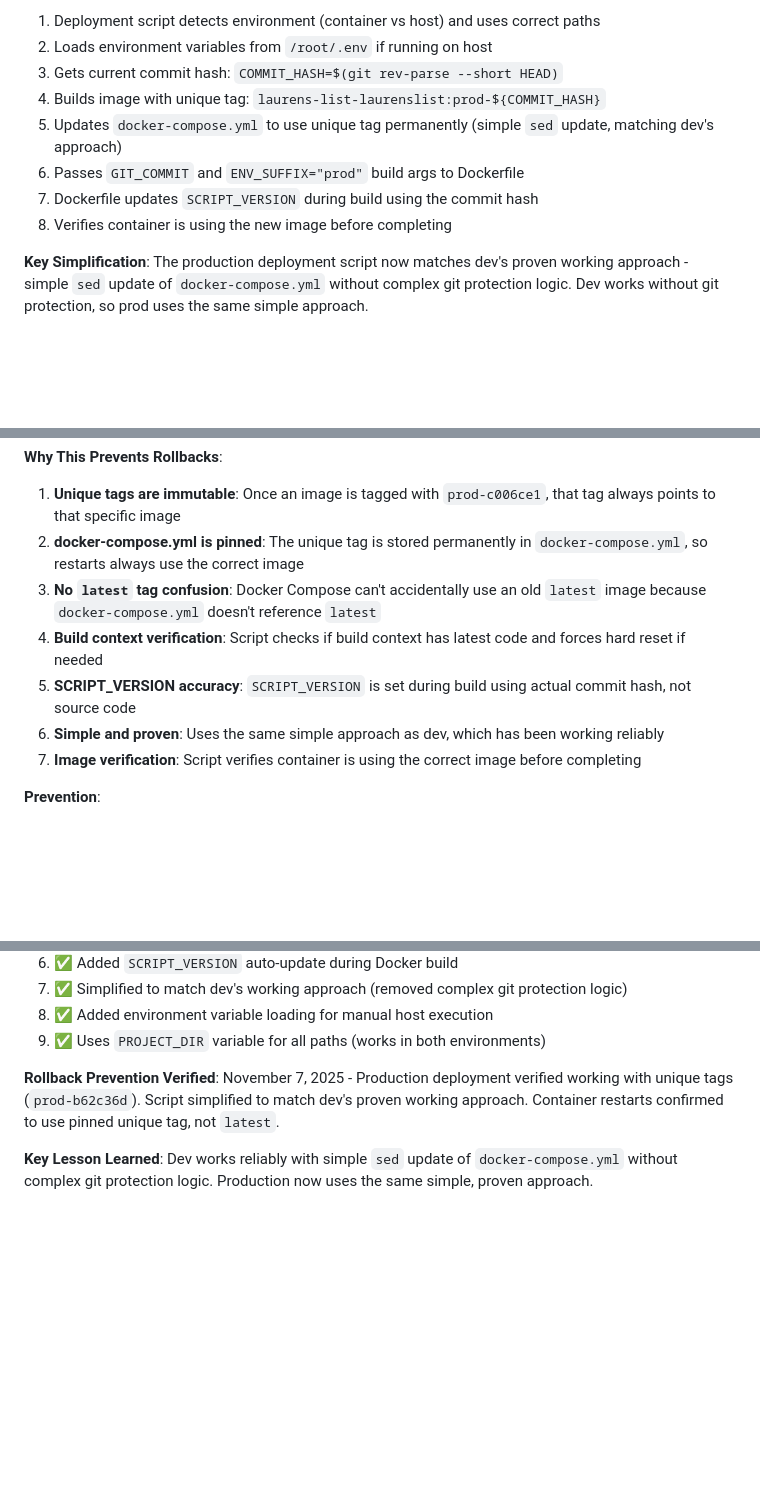
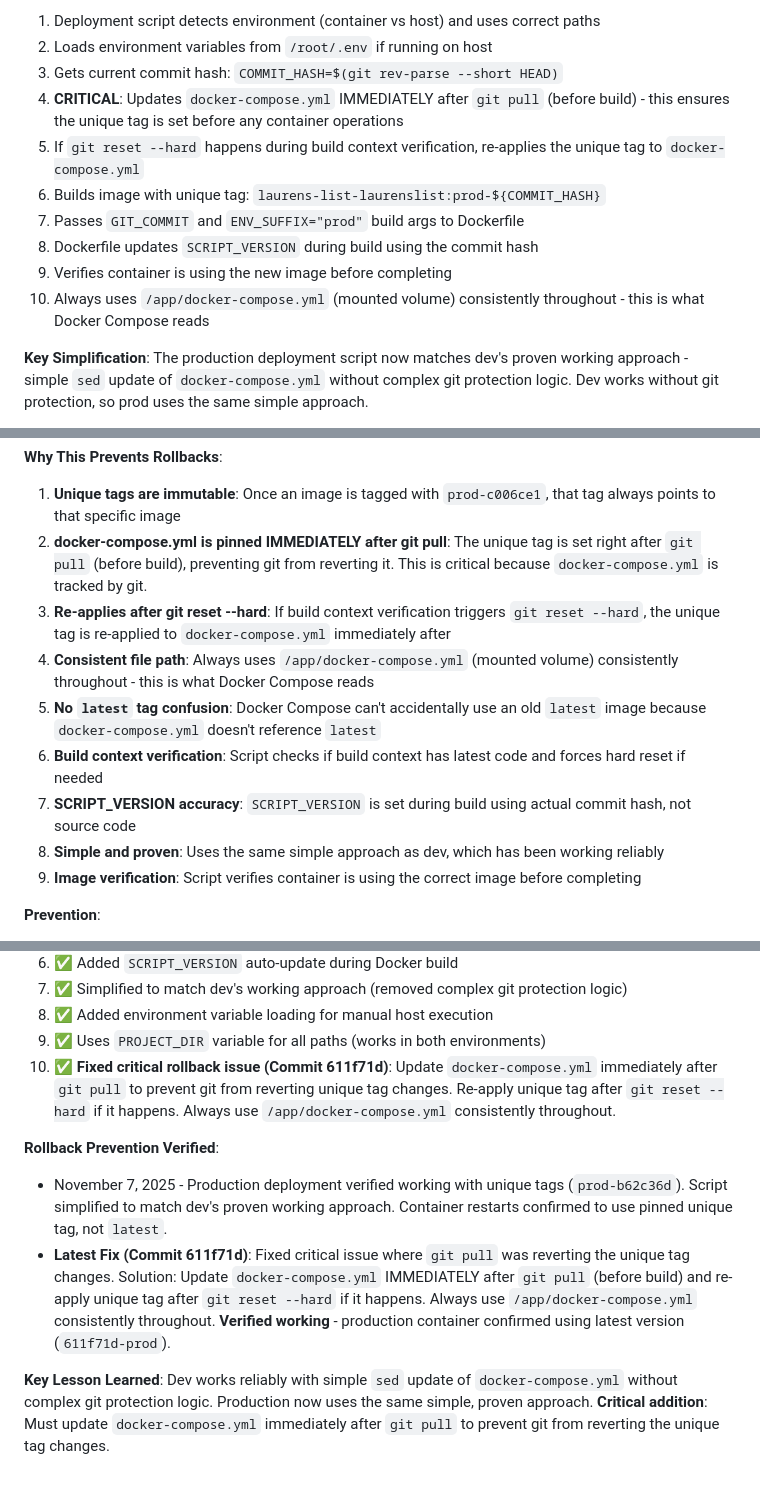
Before and after one commit to bekiindrewind/laurens-list, a Markdown page: PRODUCTION_WEBHOOK_SETUP.md, 3 parts joined by grey strips. Drawn GitHub-style; blank space fills up the shorter version.

Commit message:
Update documentation: Latest production rollback fix verified working
- Document critical fix (Commit 611f71d): Update docker-compose.yml immediately after git pull
- Document re-application of unique tag after git reset --hard
- Document consistent use of /app/docker-compose.yml throughout
- Add verification status: production container confirmed using latest version (611f71d-prod)
- Update rollback prevention explanation to emphasize timing of docker-compose.yml update

```diff
--- a/PRODUCTION_WEBHOOK_SETUP.md
+++ b/PRODUCTION_WEBHOOK_SETUP.md
@@ -434,11 +434,13 @@ The deployment script now uses **unique image tags** (commit hash-based) instead
 1. Deployment script detects environment (container vs host) and uses correct paths
 2. Loads environment variables from `/root/.env` if running on host
 3. Gets current commit hash: `COMMIT_HASH=$(git rev-parse --short HEAD)`
-4. Builds image with unique tag: `laurens-list-laurenslist:prod-${COMMIT_HASH}`
-5. Updates `docker-compose.yml` to use unique tag permanently (simple `sed` update, matching dev's approach)
-6. Passes `GIT_COMMIT` and `ENV_SUFFIX="prod"` build args to Dockerfile
-7. Dockerfile updates `SCRIPT_VERSION` during build using the commit hash
-8. Verifies container is using the new image before completing
+4. **CRITICAL**: Updates `docker-compose.yml` IMMEDIATELY after `git pull` (before build) - this ensures the unique tag is set before any container operations
+5. If `git reset --hard` happens during build context verification, re-applies the unique tag to `docker-compose.yml`
+6. Builds image with unique tag: `laurens-list-laurenslist:prod-${COMMIT_HASH}`
+7. Passes `GIT_COMMIT` and `ENV_SUFFIX="prod"` build args to Dockerfile
+8. Dockerfile updates `SCRIPT_VERSION` during build using the commit hash
+9. Verifies container is using the new image before completing
+10. Always uses `/app/docker-compose.yml` (mounted volume) consistently throughout - this is what Docker Compose reads
 
 **Key Simplification**: The production deployment script now matches dev's proven working approach - simple `sed` update of `docker-compose.yml` without complex git protection logic. Dev works without git protection, so prod uses the same simple approach.
 
@@ -468,12 +470,14 @@ echo "Container SCRIPT_VERSION: ${CONTAINER_VERSION}"
 **Why This Prevents Rollbacks**:
 
 1. **Unique tags are immutable**: Once an image is tagged with `prod-c006ce1`, that tag always points to that specific image
-2. **docker-compose.yml is pinned**: The unique tag is stored permanently in `docker-compose.yml`, so restarts always use the correct image
-3. **No `latest` tag confusion**: Docker Compose can't accidentally use an old `latest` image because `docker-compose.yml` doesn't reference `latest`
-4. **Build context verification**: Script checks if build context has latest code and forces hard reset if needed
-5. **SCRIPT_VERSION accuracy**: `SCRIPT_VERSION` is set during build using actual commit hash, not source code
-6. **Simple and proven**: Uses the same simple approach as dev, which has been working reliably
-7. **Image verification**: Script verifies container is using the correct image before completing
+2. **docker-compose.yml is pinned IMMEDIATELY after git pull**: The unique tag is set right after `git pull` (before build), preventing git from reverting it. This is critical because `docker-compose.yml` is tracked by git.
+3. **Re-applies after git reset --hard**: If build context verification triggers `git reset --hard`, the unique tag is re-applied to `docker-compose.yml` immediately after
+4. **Consistent file path**: Always uses `/app/docker-compose.yml` (mounted volume) consistently throughout - this is what Docker Compose reads
+5. **No `latest` tag confusion**: Docker Compose can't accidentally use an old `latest` image because `docker-compose.yml` doesn't reference `latest`
+6. **Build context verification**: Script checks if build context has latest code and forces hard reset if needed
+7. **SCRIPT_VERSION accuracy**: `SCRIPT_VERSION` is set during build using actual commit hash, not source code
+8. **Simple and proven**: Uses the same simple approach as dev, which has been working reliably
+9. **Image verification**: Script verifies container is using the correct image before completing
 
 **Prevention**:
 - The deployment script automatically uses unique tags and pins `docker-compose.yml`
@@ -546,7 +550,10 @@ docker compose -f /root/laurens-list/docker-compose.yml up -d webhook-listener-p
 7. ✅ Simplified to match dev's working approach (removed complex git protection logic)
 8. ✅ Added environment variable loading for manual host execution
 9. ✅ Uses `PROJECT_DIR` variable for all paths (works in both environments)
+10. ✅ **Fixed critical rollback issue (Commit 611f71d)**: Update `docker-compose.yml` immediately after `git pull` to prevent git from reverting unique tag changes. Re-apply unique tag after `git reset --hard` if it happens. Always use `/app/docker-compose.yml` consistently throughout.
 
-**Rollback Prevention Verified**: November 7, 2025 - Production deployment verified working with unique tags (`prod-b62c36d`). Script simplified to match dev's proven working approach. Container restarts confirmed to use pinned unique tag, not `latest`.
+**Rollback Prevention Verified**:
+- November 7, 2025 - Production deployment verified working with unique tags (`prod-b62c36d`). Script simplified to match dev's proven working approach. Container restarts confirmed to use pinned unique tag, not `latest`.
+- **Latest Fix (Commit 611f71d)**: Fixed critical issue where `git pull` was reverting the unique tag changes. Solution: Update `docker-compose.yml` IMMEDIATELY after `git pull` (before build) and re-apply unique tag after `git reset --hard` if it happens. Always use `/app/docker-compose.yml` consistently throughout. **Verified working** - production container confirmed using latest version (`611f71d-prod`).
 
-**Key Lesson Learned**: Dev works reliably with simple `sed` update of `docker-compose.yml` without complex git protection logic. Production now uses the same simple, proven approach.
+**Key Lesson Learned**: Dev works reliably with simple `sed` update of `docker-compose.yml` without complex git protection logic. Production now uses the same simple, proven approach. **Critical addition**: Must update `docker-compose.yml` immediately after `git pull` to prevent git from reverting the unique tag changes.
```
Also changed, not shown: ARCHITECTURE.md (+8 -3 lines).
